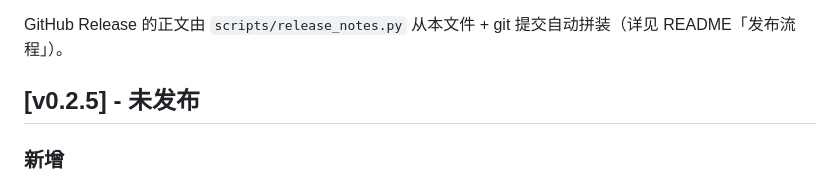
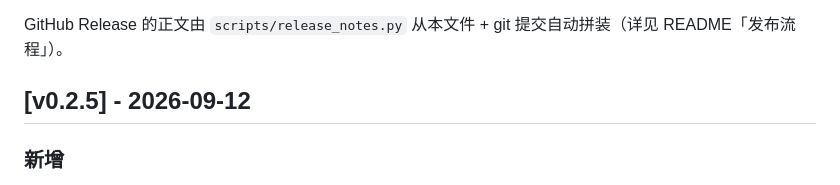
Before and after one commit to RexKang/QuotaClock, a Markdown page: CHANGELOG.md, the part around the change. Rendered like a GitHub page.

Commit message:
docs(changelog): v0.2.5 标记发布日期 2026-09-12（准备发版）

```diff
--- a/CHANGELOG.md
+++ b/CHANGELOG.md
@@ -4,7 +4,7 @@
 
 GitHub Release 的正文由 `scripts/release_notes.py` 从本文件 + git 提交自动拼装（详见 README「发布流程」）。
 
-## [v0.2.5] - 未发布
+## [v0.2.5] - 2026-09-12
 
 ### 新增
 
```
